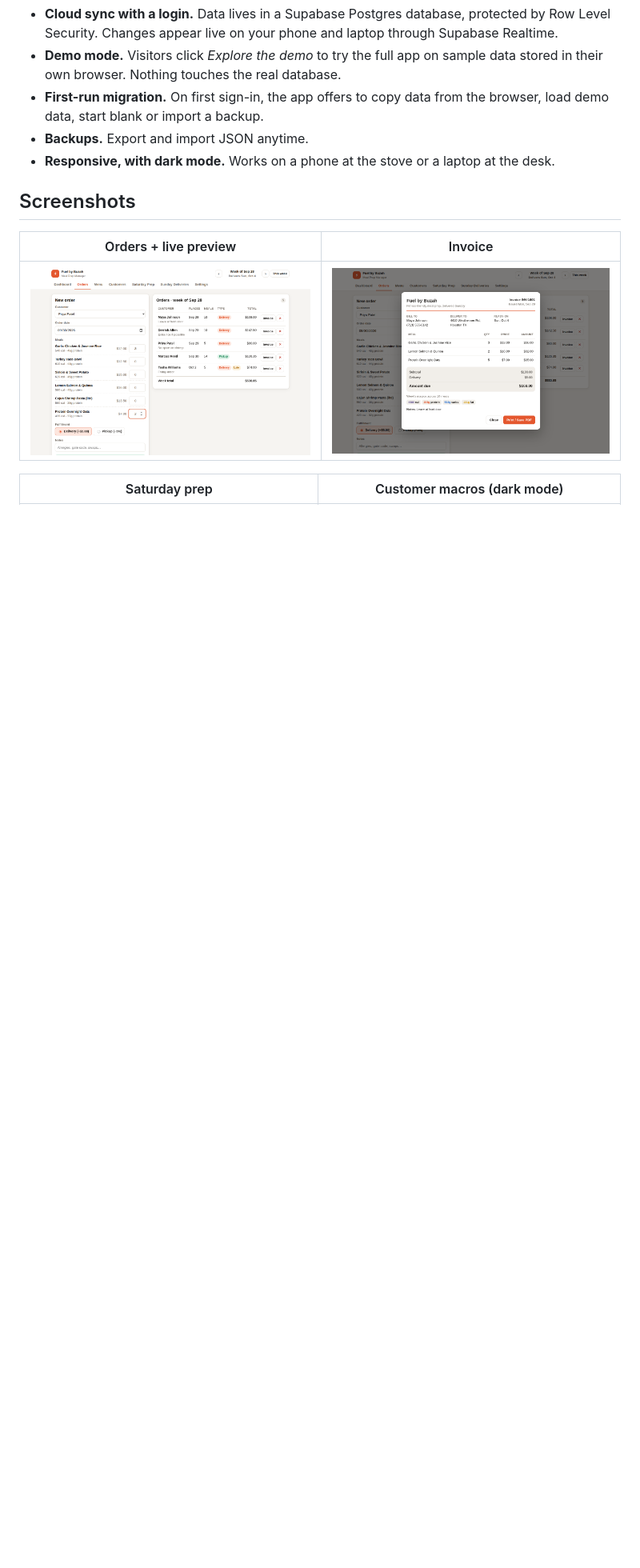
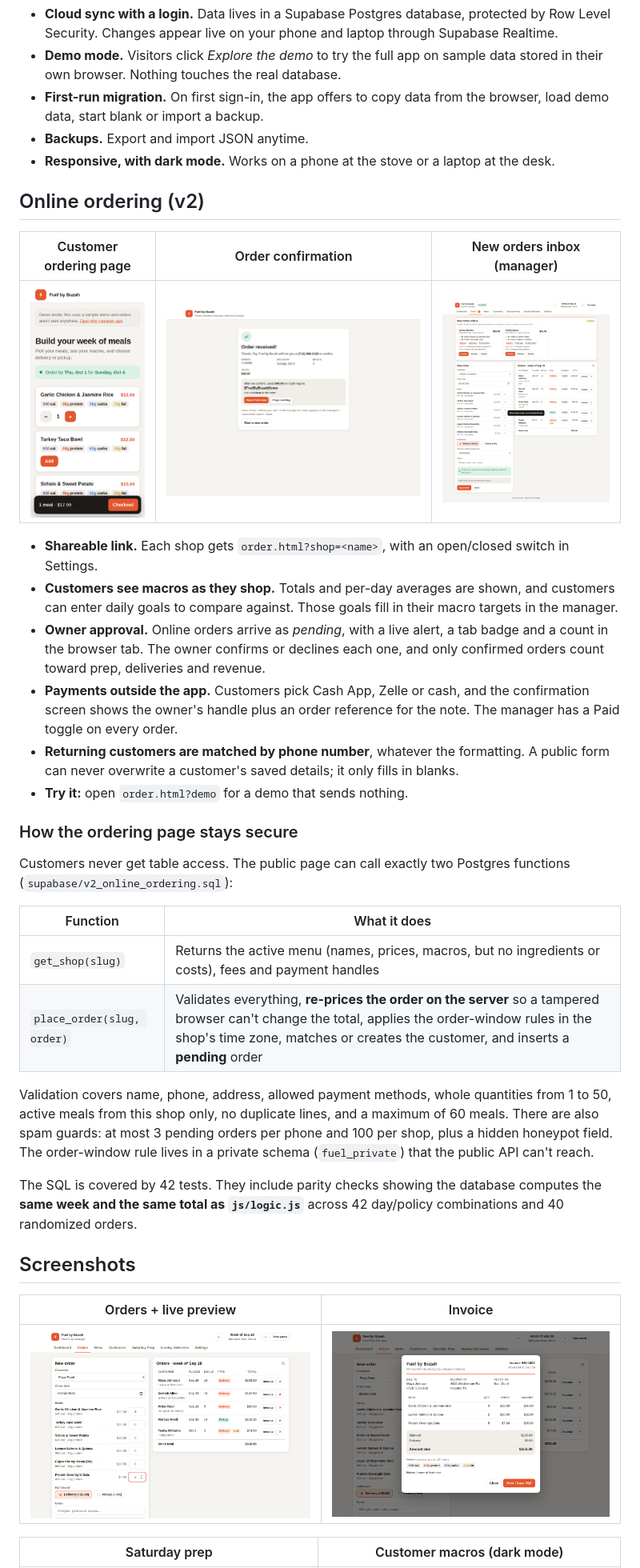
Before and after one commit to Sulu-G/Fuel-By-Buzah, a Markdown page: README.md, the part around the change printed below. Shown: that part at 80% size. Rendered like a GitHub page; pictures changed too: docs/screenshot-inbox.png (added), docs/screenshot-shop-confirm.png (added), docs/screenshot-shop-mobile.png (added); blank space fills up the shorter version.

Commit message:
Add customer online ordering (v2)

```diff
--- a/README.md
+++ b/README.md
@@ -34,6 +37,32 @@ Spreadsheets got messy fast, so I built a tool that follows this cycle directly.
 - **Backups.** Export and import JSON anytime.
 - **Responsive, with dark mode.** Works on a phone at the stove or a laptop at the desk.
 
+## Online ordering (v2)
+
+| Customer ordering page | Order confirmation | New orders inbox (manager) |
+|---|---|---|
+| ![Order page](docs/screenshot-shop-mobile.png) | ![Confirmation](docs/screenshot-shop-confirm.png) | ![Inbox](docs/screenshot-inbox.png) |
+
+- **Shareable link.** Each shop gets `order.html?shop=<name>`, with an open/closed switch in Settings.
+- **Customers see macros as they shop.** Totals and per-day averages are shown, and customers can enter daily goals to compare against. Those goals fill in their macro targets in the manager.
+- **Owner approval.** Online orders arrive as *pending*, with a live alert, a tab badge and a count in the browser tab. The owner confirms or declines each one, and only confirmed orders count toward prep, deliveries and revenue.
+- **Payments outside the app.** Customers pick Cash App, Zelle or cash, and the confirmation screen shows the owner's handle plus an order reference for the note. The manager has a Paid toggle on every order.
+- **Returning customers are matched by phone number**, whatever the formatting. A public form can never overwrite a customer's saved details; it only fills in blanks.
+- **Try it:** open `order.html?demo` for a demo that sends nothing.
+
+### How the ordering page stays secure
+
+Customers never get table access. The public page can call exactly two Postgres functions (`supabase/v2_online_ordering.sql`):
+
+| Function | What it does |
+|---|---|
+| `get_shop(slug)` | Returns the active menu (names, prices, macros, but no ingredients or costs), fees and payment handles |
+| `place_order(slug, order)` | Validates everything, **re-prices the order on the server** so a tampered browser can't change the total, applies the order-window rules in the shop's time zone, matches or creates the customer, and inserts a **pending** order |
+
+Validation covers name, phone, address, allowed payment methods, whole quantities from 1 to 50, active meals from this shop only, no duplicate lines, and a maximum of 60 meals. There are also spam guards: at most 3 pending orders per phone and 100 per shop, plus a hidden honeypot field. The order-window rule lives in a private schema (`fuel_private`) that the public API can't reach.
+
+The SQL is covered by 42 tests. They include parity checks showing the database computes the **same week and the same total as `js/logic.js`** across 42 day/policy combinations and 40 randomized orders.
+
 ## Screenshots
 
 | Orders + live preview | Invoice |
```
Also changed, not shown: other parts of README.md (+14 -6 lines), 11 other files.
